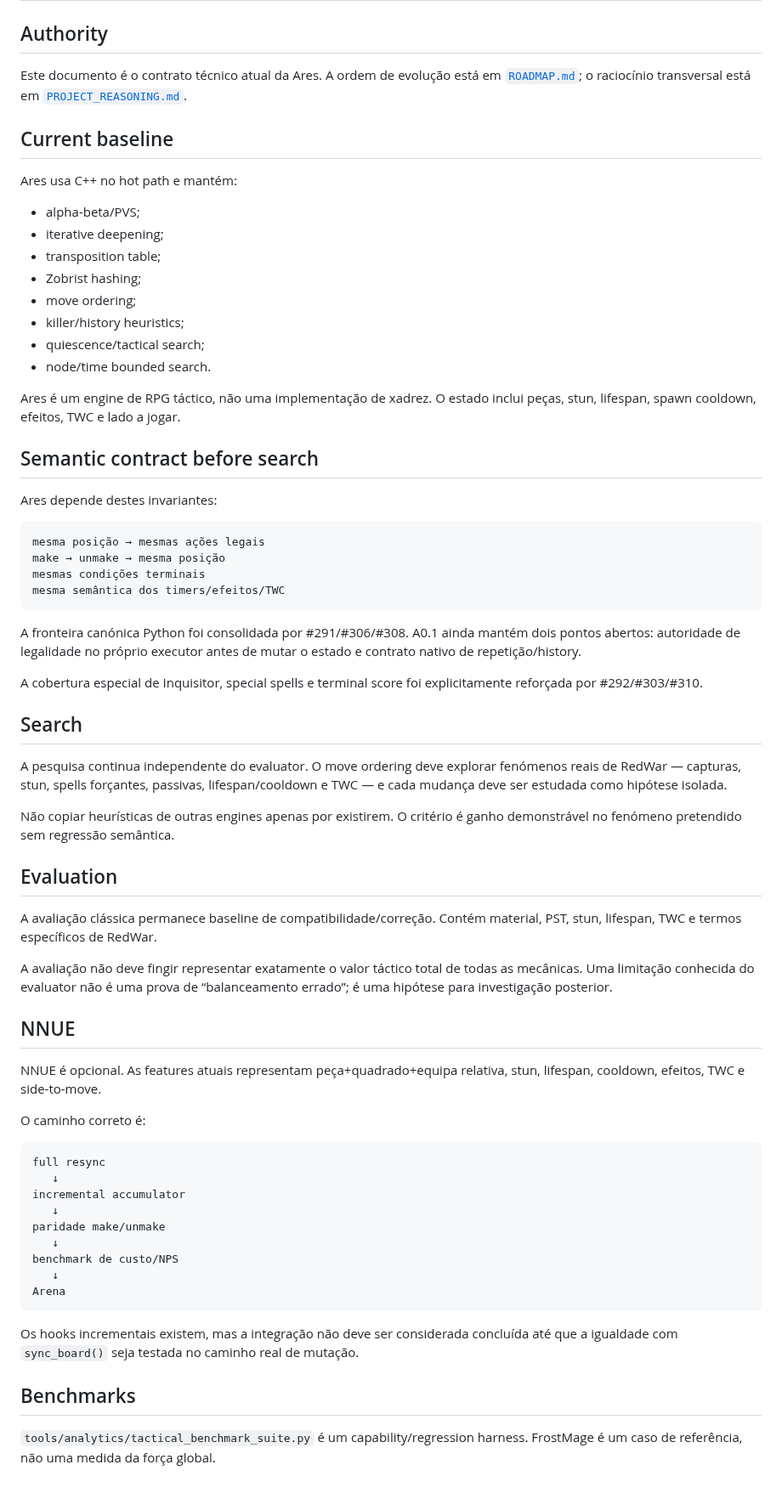
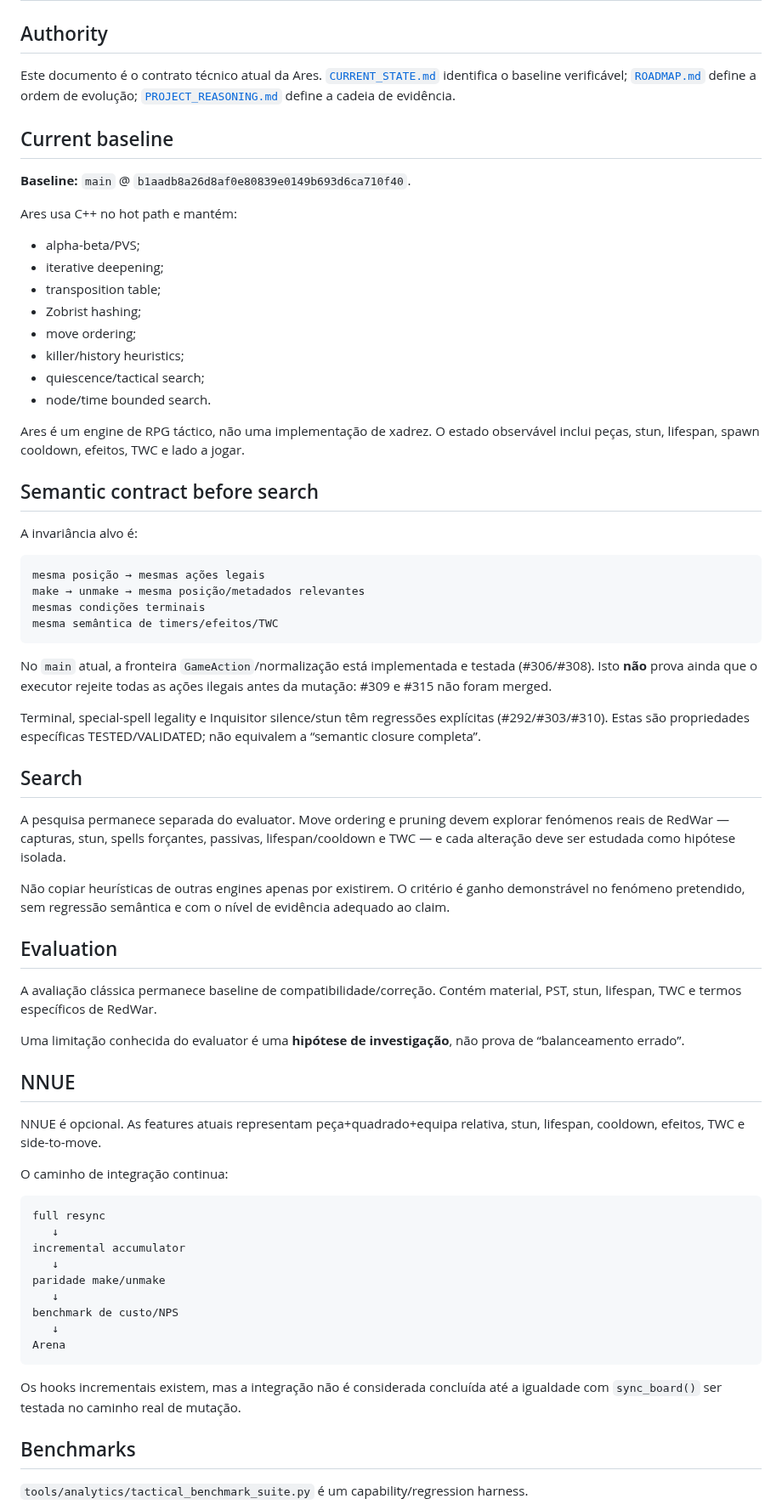
Before and after one commit to Siuo-Player/RedWar, a Markdown page: docs/AI_ENGINE.md, the part around one of its changes. Shown at 85% size. Rendered like a GitHub page; blank space fills up the shorter version.

Commit message:
docs: reconcile Ares engine contract and evidence status

````diff
--- a/docs/AI_ENGINE.md
+++ b/docs/AI_ENGINE.md
@@ -2,9 +2,11 @@
 
 ## Authority
 
-Este documento é o contrato técnico atual da Ares. A ordem de evolução está em [`ROADMAP.md`](ROADMAP.md); o raciocínio transversal está em [`PROJECT_REASONING.md`](PROJECT_REASONING.md).
+Este documento é o contrato técnico atual da Ares. [`CURRENT_STATE.md`](CURRENT_STATE.md) identifica o baseline verificável; [`ROADMAP.md`](ROADMAP.md) define a ordem de evolução; [`PROJECT_REASONING.md`](PROJECT_REASONING.md) define a cadeia de evidência.
 
 ## Current baseline
+
+**Baseline:** `main` @ `b1aadb8a26d8af0e80839e0149b693d6ca710f40`.
 
 Ares usa C++ no hot path e mantém:
 
@@ -17,40 +19,40 @@ Ares usa C++ no hot path e mantém:
 - quiescence/tactical search;
 - node/time bounded search.
 
-Ares é um engine de RPG táctico, não uma implementação de xadrez. O estado inclui peças, stun, lifespan, spawn cooldown, efeitos, TWC e lado a jogar.
+Ares é um engine de RPG táctico, não uma implementação de xadrez. O estado observável inclui peças, stun, lifespan, spawn cooldown, efeitos, TWC e lado a jogar.
 
 ## Semantic contract before search
 
-Ares depende destes invariantes:
+A invariância alvo é:
 
 ```text
 mesma posição → mesmas ações legais
-make → unmake → mesma posição
+make → unmake → mesma posição/metadados relevantes
 mesmas condições terminais
-mesma semântica dos timers/efeitos/TWC
+mesma semântica de timers/efeitos/TWC
 ```
 
-A fronteira canónica Python foi consolidada por #291/#306/#308. A0.1 ainda mantém dois pontos abertos: autoridade de legalidade no próprio executor antes de mutar o estado e contrato nativo de repetição/history.
+No `main` atual, a fronteira `GameAction`/normalização está implementada e testada (#306/#308). Isto **não** prova ainda que o executor rejeite todas as ações ilegais antes da mutação: #309 e #315 não foram merged.
 
-A cobertura especial de Inquisitor, special spells e terminal score foi explicitamente reforçada por #292/#303/#310.
+Terminal, special-spell legality e Inquisitor silence/stun têm regressões explícitas (#292/#303/#310). Estas são propriedades específicas TESTED/VALIDATED; não equivalem a “semantic closure completa”.
 
 ## Search
 
-A pesquisa continua independente do evaluator. O move ordering deve explorar fenómenos reais de RedWar — capturas, stun, spells forçantes, passivas, lifespan/cooldown e TWC — e cada mudança deve ser estudada como hipótese isolada.
+A pesquisa permanece separada do evaluator. Move ordering e pruning devem explorar fenómenos reais de RedWar — capturas, stun, spells forçantes, passivas, lifespan/cooldown e TWC — e cada alteração deve ser estudada como hipótese isolada.
 
-Não copiar heurísticas de outras engines apenas por existirem. O critério é ganho demonstrável no fenómeno pretendido sem regressão semântica.
+Não copiar heurísticas de outras engines apenas por existirem. O critério é ganho demonstrável no fenómeno pretendido, sem regressão semântica e com o nível de evidência adequado ao claim.
 
 ## Evaluation
 
 A avaliação clássica permanece baseline de compatibilidade/correção. Contém material, PST, stun, lifespan, TWC e termos específicos de RedWar.
 
-A avaliação não deve fingir representar exatamente o valor táctico total de todas as mecânicas. Uma limitação conhecida do evaluator não é uma prova de “balanceamento errado”; é uma hipótese para investigação posterior.
+Uma limitação conhecida do evaluator é uma **hipótese de investigação**, não prova de “balanceamento errado”.
 
 ## NNUE
 
 NNUE é opcional. As features atuais representam peça+quadrado+equipa relativa, stun, lifespan, cooldown, efeitos, TWC e side-to-move.
 
-O caminho correto é:
+O caminho de integração continua:
 
 ```text
 full resync
@@ -64,9 +66,9 @@ benchmark de custo/NPS
 Arena
 ```
 
-Os hooks incrementais existem, mas a integração não deve ser considerada concluída até que a igualdade com `sync_board()` seja testada no caminho real de mutação.
+Os hooks incrementais existem, mas a integração não é considerada concluída até a igualdade com `sync_board()` ser testada no caminho real de mutação.
 
 ## Benchmarks
 
-`tools/analytics/tactical_benchmark_suite.py` é um capability/regression harness. FrostMage é um caso de referência, não uma medida da força global.
+`tools/analytics/tactical_benchmark_suite.py` é um capability/regression harness.
 
````
Also changed, not shown: other parts of docs/AI_ENGINE.md (+9 -3 lines).
